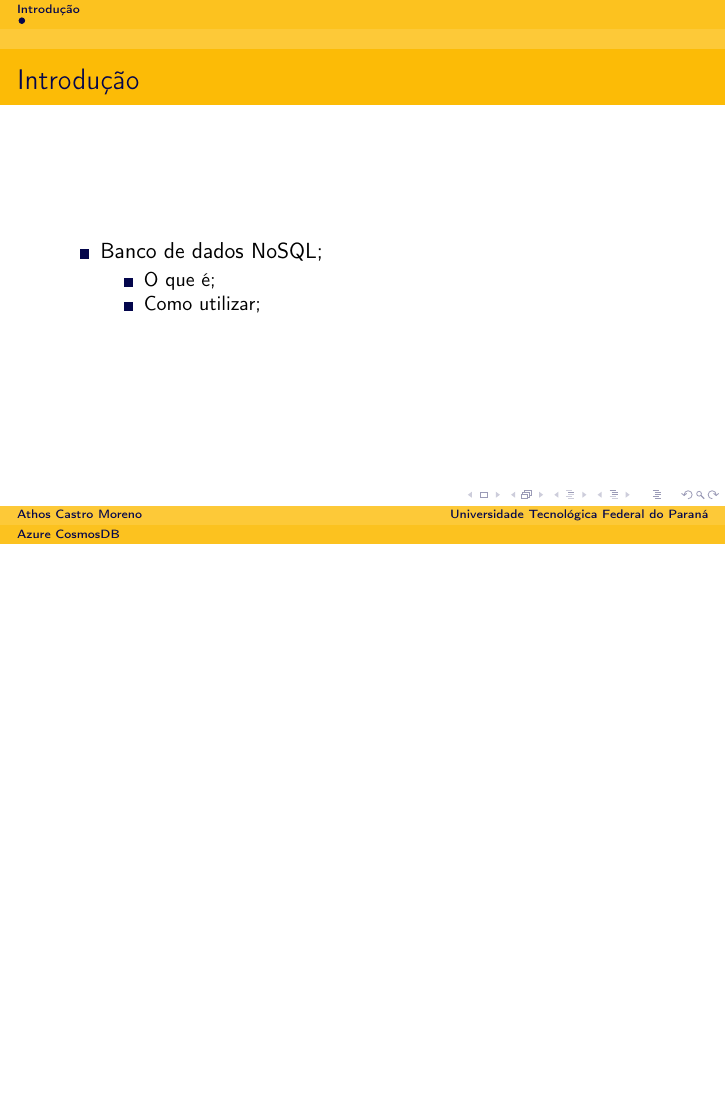
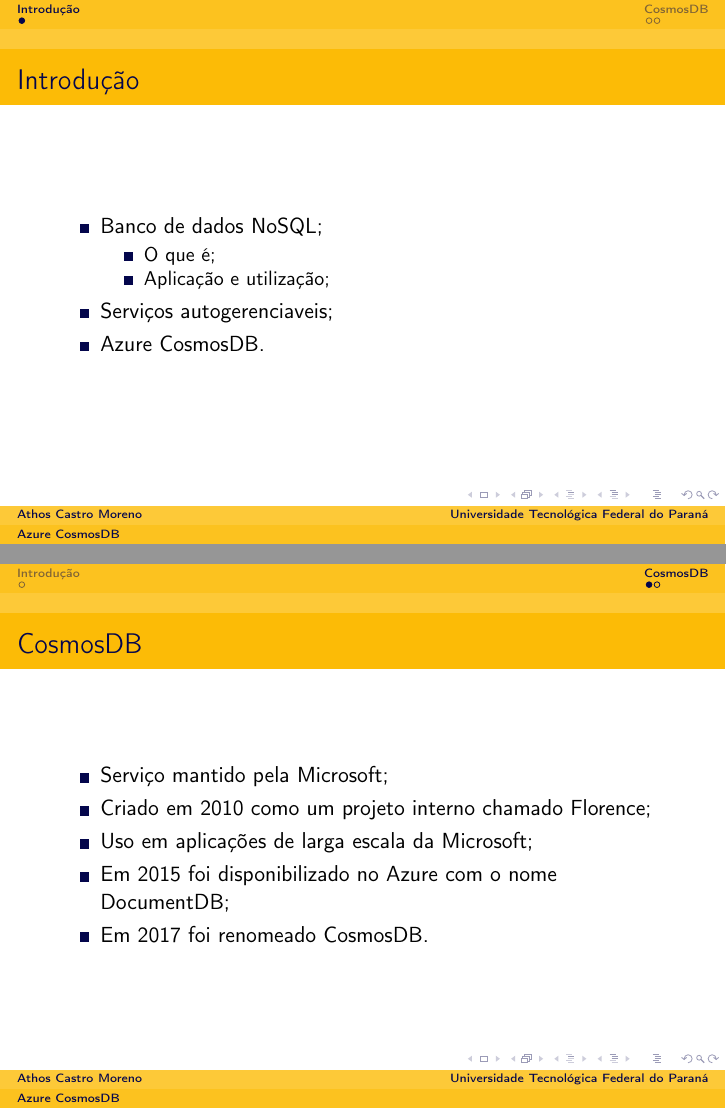
Before and after one commit to athosbr99/an36a-cosmosdb, LaTeX slides (apresentacao.tex): page 3 of 3 before the commit and pages 3 and 4 of 5 after it, the two joined at a grey line, the shorter picture padded with empty space. Compiled offline with pdfLaTeX.

Commit message:
explicação sobre cosmosdb e vantagens

```diff
--- a/apresentacao.tex
+++ b/apresentacao.tex
@@ -25,5 +25,20 @@
              \item Banco de dados NoSQL;
              \begin{itemize}
                  \item O que é;
-                 \item Como utilizar;
+                 \item Aplicação e utilização;
              \end{itemize}
+             \item Serviços autogerenciaveis;
+             \item Azure CosmosDB.
+        \end{itemize}
+    \end{frame}
+    \section{CosmosDB}
+    \begin{frame}
+        \frametitle{CosmosDB}
+        \begin{itemize}
+            \item Serviço mantido pela Microsoft;
+            \item Criado em 2010 como um projeto interno chamado Florence;
+            \item Uso em aplicações de larga escala da Microsoft;
+            \item Em 2015 foi disponibilizado no Azure com o nome DocumentDB;
+            \item Em 2017 foi renomeado CosmosDB.
+        \end{itemize}
+    \end{frame}
```
Also changed, not shown: apresentacao.tex (7 more changed lines).
